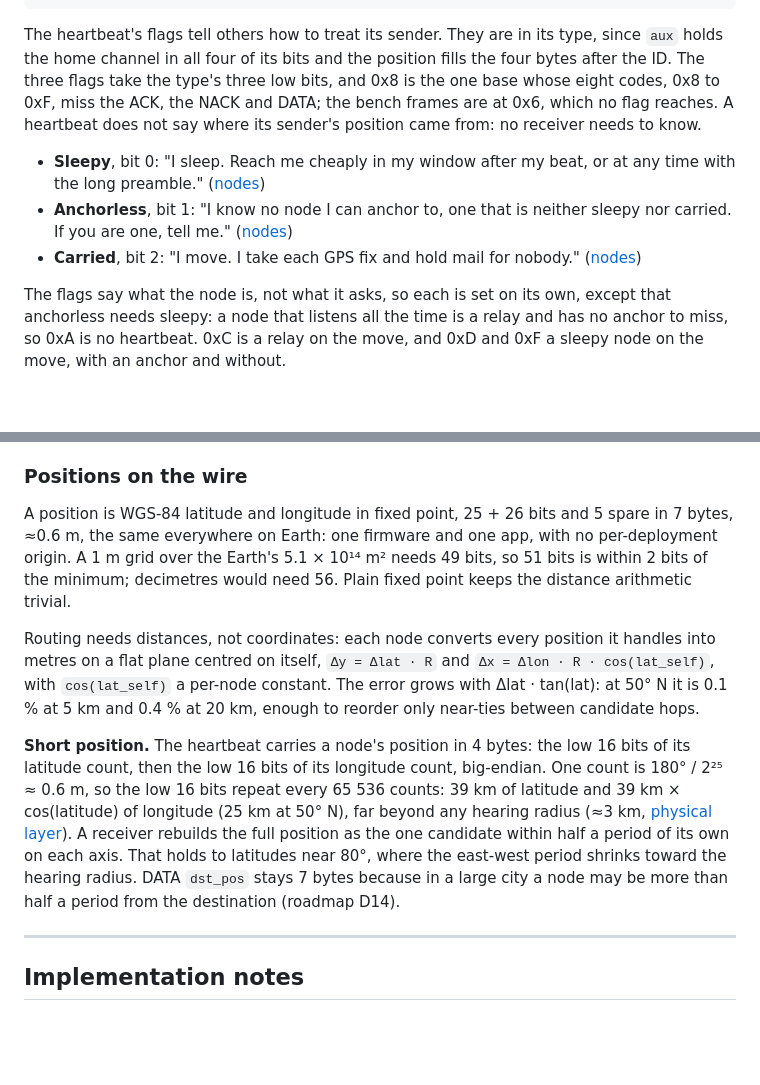
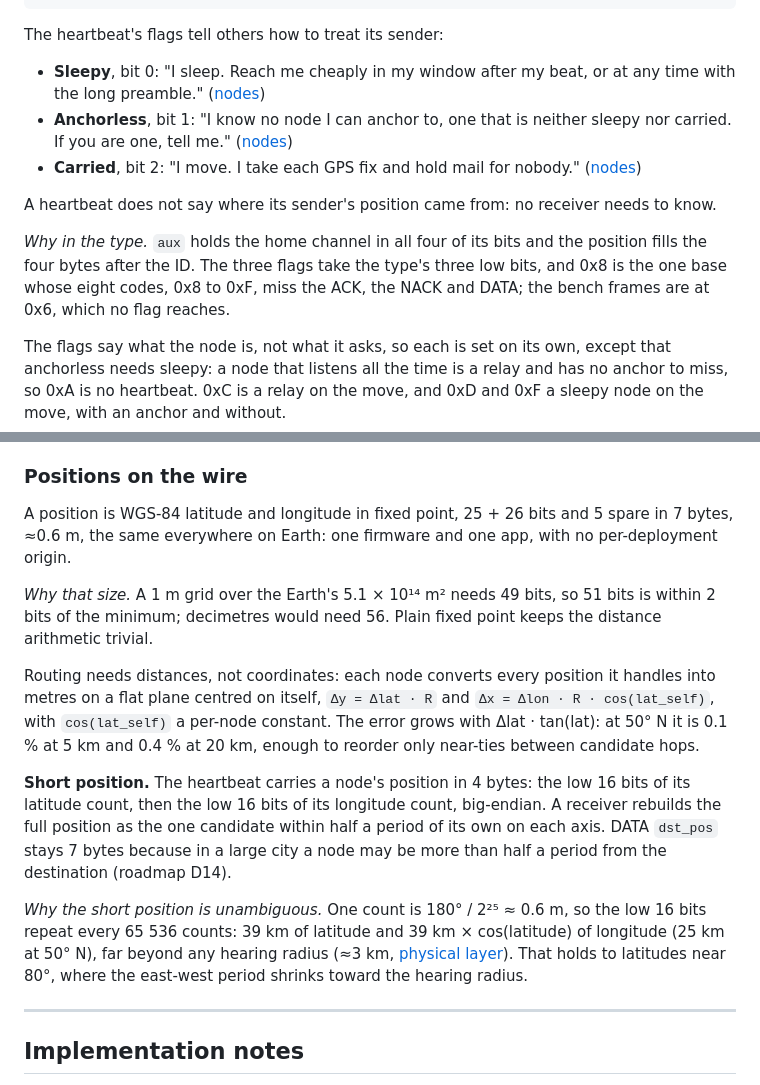
Before and after one commit to zond/bark, a Markdown page: docs/protocol.md, 2 parts joined by grey strips. Drawn GitHub-style; blank space fills up the shorter version.

Commit message:
Spec: Packet formats in rule-first form
Co-Authored-By: Claude <noreply@anthropic.com>

````diff
--- a/docs/protocol.md
+++ b/docs/protocol.md
@@ -2182,13 +2182,7 @@ firmware's measurement console (`bark-fw/README.md`); nodes reject it like any
 unknown type (roadmap D70; 0xF before).
 ```
 
-The heartbeat's flags tell others how to treat its sender. They are in
-its type, since `aux` holds the home channel in all four of its bits and
-the position fills the four bytes after the ID. The three flags take the
-type's three low bits, and 0x8 is the one base whose eight codes, 0x8 to
-0xF, miss the ACK, the NACK and DATA; the bench frames are at 0x6, which
-no flag reaches. A heartbeat does not say where its sender's position
-came from: no receiver needs to know.
+The heartbeat's flags tell others how to treat its sender:
 
 - **Sleepy**, bit 0: "I sleep. Reach me cheaply in my window after my
   beat, or at any time with the long preamble." ([nodes](#nodes))
@@ -2197,6 +2191,15 @@ came from: no receiver needs to know.
 - **Carried**, bit 2: "I move. I take each GPS fix and hold mail for
   nobody." ([nodes](#nodes))
 
+A heartbeat does not say where its sender's position came from: no
+receiver needs to know.
+
+*Why in the type.* `aux` holds the home channel in all four of its bits
+and the position fills the four bytes after the ID. The three flags take
+the type's three low bits, and 0x8 is the one base whose eight codes,
+0x8 to 0xF, miss the ACK, the NACK and DATA; the bench frames are at
+0x6, which no flag reaches.
+
 The flags say what the node is, not what it asks, so each is set on its
 own, except that anchorless needs sleepy: a node that listens all the
 time is a relay and has no anchor to miss, so 0xA is no heartbeat. 0xC
@@ -2219,12 +2222,12 @@ sender's address is inside it, encrypted.
 ### Positions on the wire
 
 A position is WGS-84 latitude and longitude in fixed point, 25 + 26 bits
-and 5 spare in 7 bytes, ≈0.6 m, the same everywhere on Earth: one firmware
-and one
-app, with no per-deployment origin. A 1 m grid over the Earth's
-5.1 × 10¹⁴ m² needs 49 bits, so 51 bits is within 2 bits of the minimum;
-decimetres would need 56. Plain fixed point keeps the distance
-arithmetic trivial.
+and 5 spare in 7 bytes, ≈0.6 m, the same everywhere on Earth: one
+firmware and one app, with no per-deployment origin.
+
+*Why that size.* A 1 m grid over the Earth's 5.1 × 10¹⁴ m² needs 49
+bits, so 51 bits is within 2 bits of the minimum; decimetres would need
+56. Plain fixed point keeps the distance arithmetic trivial.
 
 Routing needs distances, not coordinates: each node converts every
 position it handles into metres on a flat plane centred on itself,
@@ -2235,15 +2238,17 @@ to reorder only near-ties between candidate hops.
 
 **Short position.** The heartbeat carries a node's position in 4 bytes:
 the low 16 bits of its latitude count, then the low 16 bits of its
-longitude count, big-endian. One count is 180° / 2²⁵ ≈ 0.6 m, so the low
-16 bits repeat every 65 536 counts: 39 km of latitude and
-39 km × cos(latitude) of longitude (25 km at 50° N), far beyond any
-hearing radius (≈3 km, [physical layer](#physical-layer)). A receiver
-rebuilds the full position as the one candidate within half a period of
-its own on each axis. That holds to latitudes near 80°, where the
-east-west period shrinks toward the hearing radius. DATA `dst_pos` stays
-7 bytes because in a large city a node may be more than half a period
-from the destination (roadmap D14).
+longitude count, big-endian. A receiver rebuilds the full position as
+the one candidate within half a period of its own on each axis. DATA
+`dst_pos` stays 7 bytes because in a large city a node may be more than
+half a period from the destination (roadmap D14).
+
+*Why the short position is unambiguous.* One count is 180° / 2²⁵ ≈
+0.6 m, so the low 16 bits repeat every 65 536 counts: 39 km of latitude
+and 39 km × cos(latitude) of longitude (25 km at 50° N), far beyond any
+hearing radius (≈3 km, [physical layer](#physical-layer)). That holds to
+latitudes near 80°, where the east-west period shrinks toward the
+hearing radius.
 
 ---
 
````
